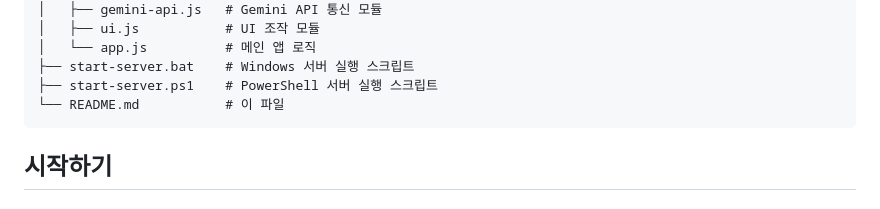
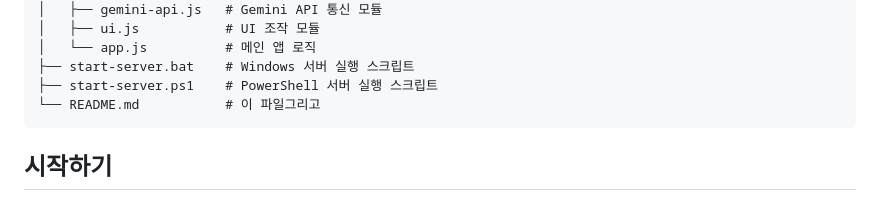
Before and after one commit to gosari700/opus, a Markdown page: README.md, the part around the change. Rendered like a GitHub page.

````diff
--- a/README.md
+++ b/README.md
@@ -25,7 +25,7 @@ english-freetalk-project/
 │   └── app.js          # 메인 앱 로직
 ├── start-server.bat    # Windows 서버 실행 스크립트
 ├── start-server.ps1    # PowerShell 서버 실행 스크립트
-└── README.md           # 이 파일
+└── README.md           # 이 파일그리고
 ```
 
 ## 시작하기
````
